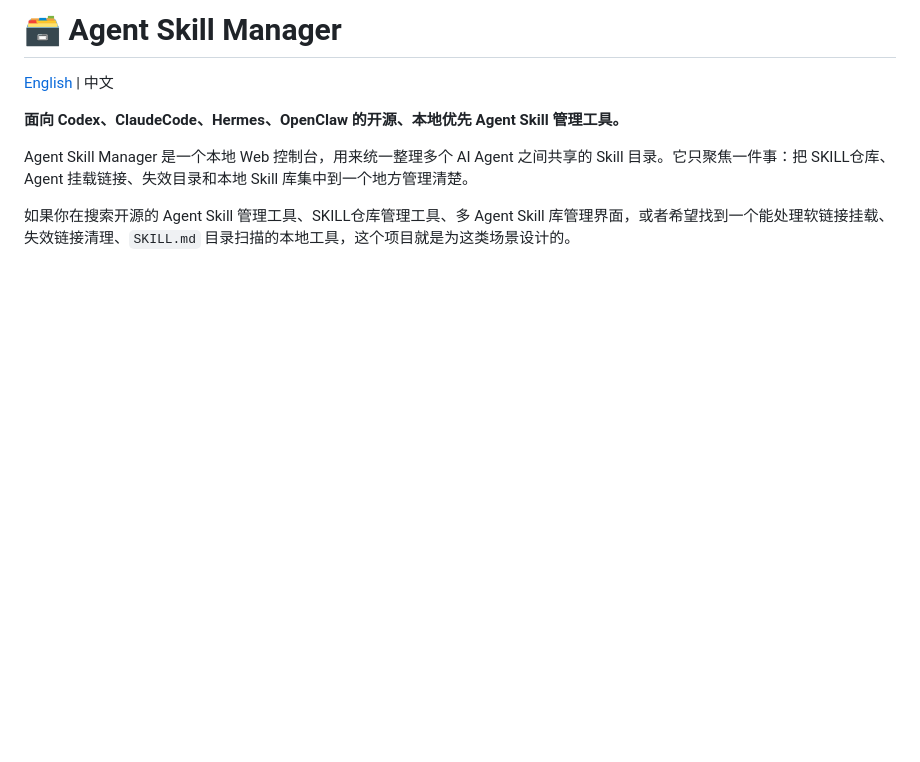
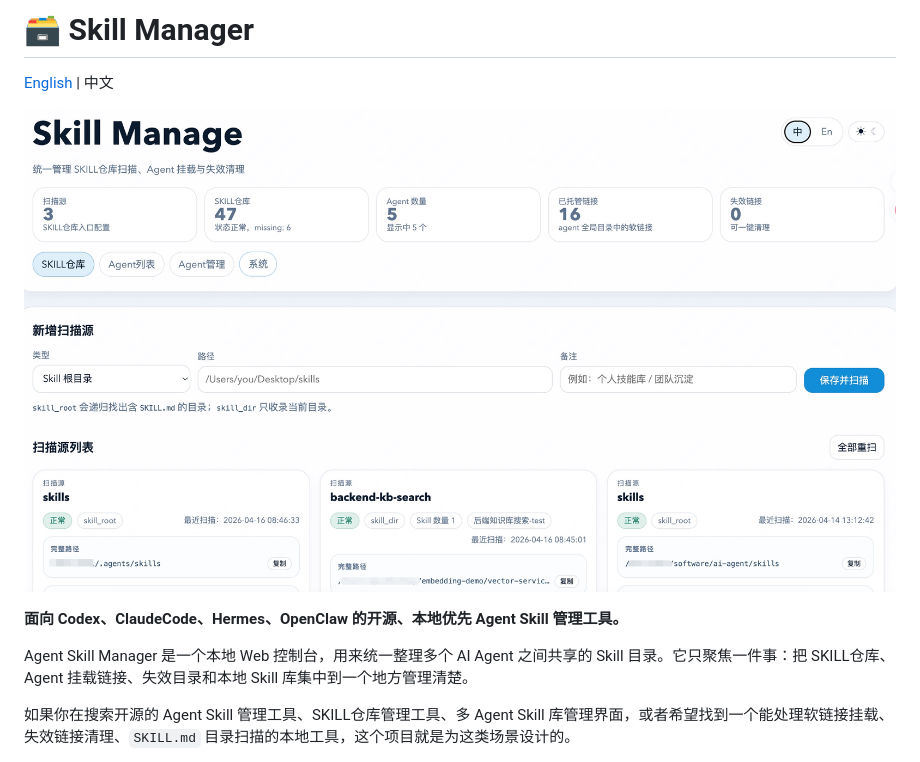
Before and after one commit to im-fan/skill-manage, a Markdown page: README-zh.md, the part around the change. GitHub-like rendering; pictures changed too: resource/skill-manage.jpg (added); blank space fills up the shorter version.

```diff
--- a/README-zh.md
+++ b/README-zh.md
@@ -1,6 +1,8 @@
-# 🗃️ Agent Skill Manager
+# 🗃️ Skill Manager
 
 [English](./README.md) | 中文
+
+![Agent Skill Manager](./resource/skill-manage.jpg)
 
 **面向 Codex、ClaudeCode、Hermes、OpenClaw 的开源、本地优先 Agent Skill 管理工具。**
 
```
Also changed, not shown: README.md (+3 -1 lines).
